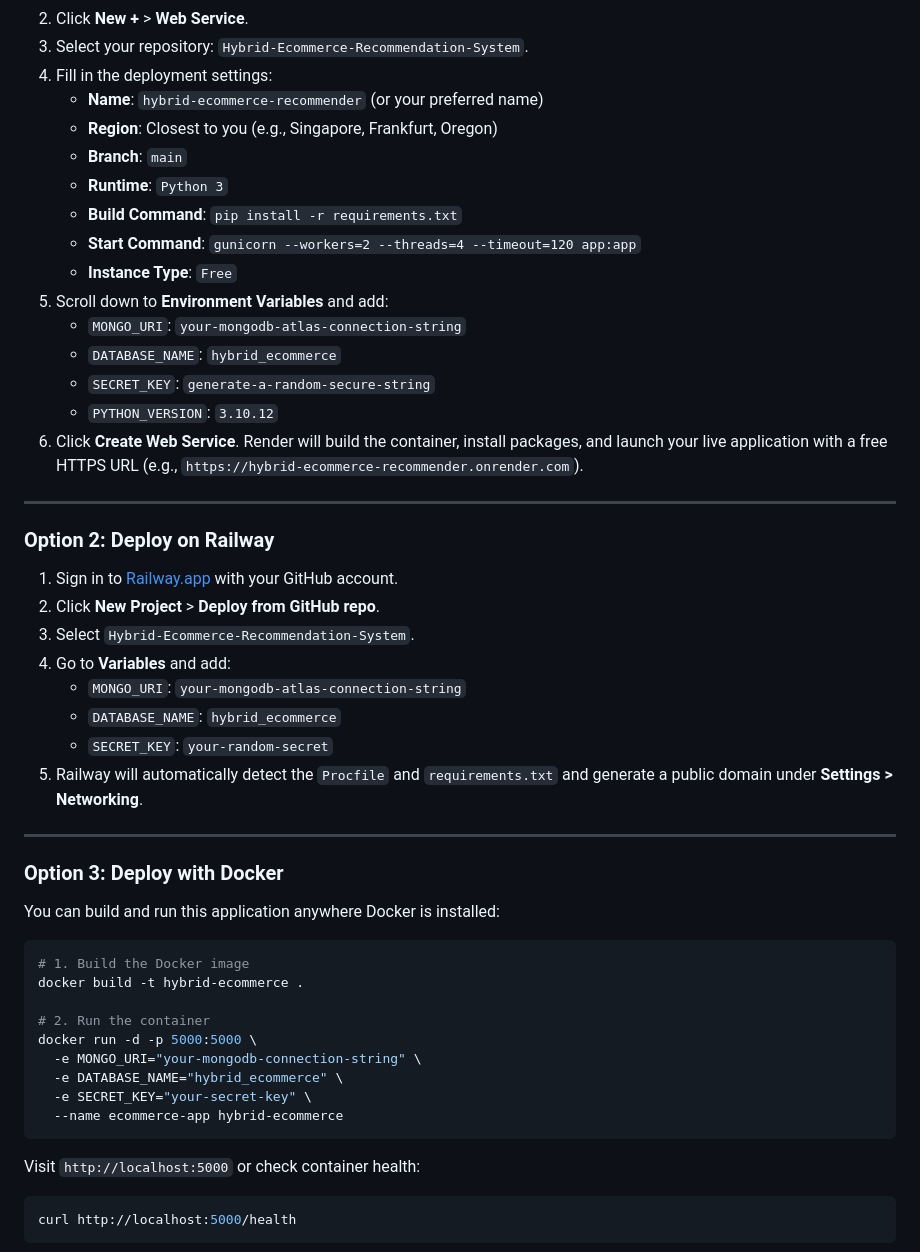
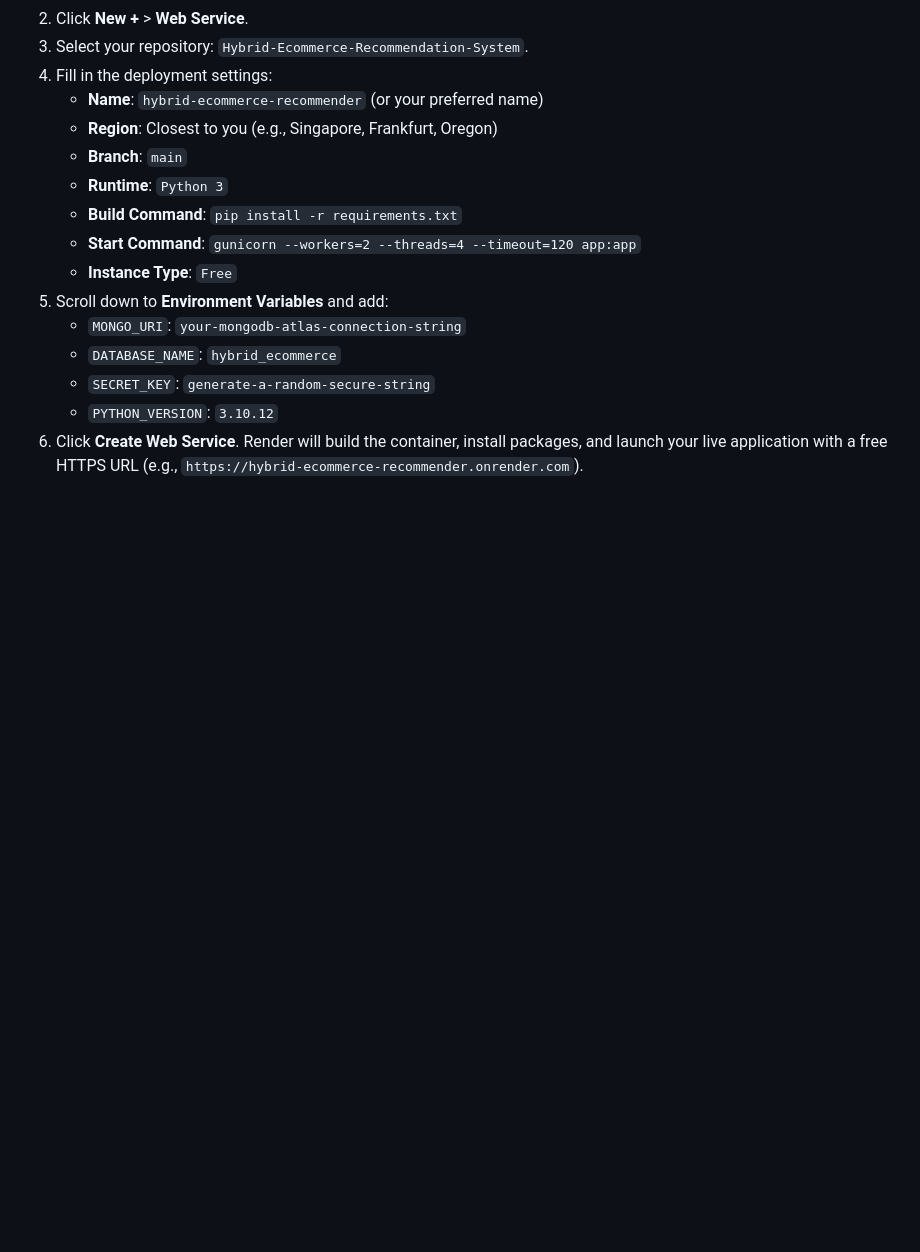
Before and after one commit to Srivalli2310/Hybrid-Ecommerce-Recommendation-System, a Markdown page: README.md, the part around one of its changes. Rendered like a GitHub page; blank space fills up the shorter version.

````diff
--- a/README.md
+++ b/README.md
@@ -191,38 +132,3 @@ Render connects directly to your GitHub repository and automatically deploys Pyt
    - `PYTHON_VERSION`: `3.10.12`
 6. Click **Create Web Service**. Render will build the container, install packages, and launch your live application with a free HTTPS URL (e.g., `https://hybrid-ecommerce-recommender.onrender.com`).
 
----
-
-### Option 2: Deploy on Railway
-
-1. Sign in to [Railway.app](https://railway.app/) with your GitHub account.
-2. Click **New Project** > **Deploy from GitHub repo**.
-3. Select `Hybrid-Ecommerce-Recommendation-System`.
-4. Go to **Variables** and add:
-   - `MONGO_URI`: `your-mongodb-atlas-connection-string`
-   - `DATABASE_NAME`: `hybrid_ecommerce`
-   - `SECRET_KEY`: `your-random-secret`
-5. Railway will automatically detect the `Procfile` and `requirements.txt` and generate a public domain under **Settings > Networking**.
-
----
-
-### Option 3: Deploy with Docker
-
-You can build and run this application anywhere Docker is installed:
-
-```bash
-# 1. Build the Docker image
-docker build -t hybrid-ecommerce .
-
-# 2. Run the container
-docker run -d -p 5000:5000 \
-  -e MONGO_URI="your-mongodb-connection-string" \
-  -e DATABASE_NAME="hybrid_ecommerce" \
-  -e SECRET_KEY="your-secret-key" \
-  --name ecommerce-app hybrid-ecommerce
-```
-Visit `http://localhost:5000` or check container health:
-```bash
-curl http://localhost:5000/health
-```
-
````
Also changed, not shown: other parts of README.md (+0 -103 lines).
